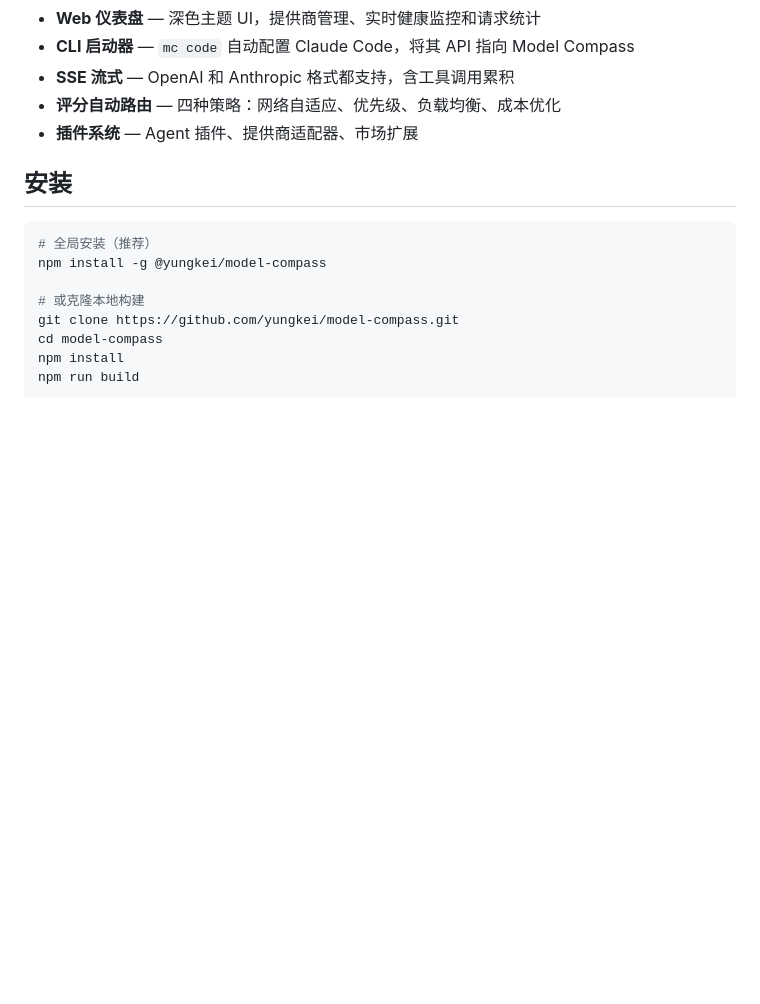
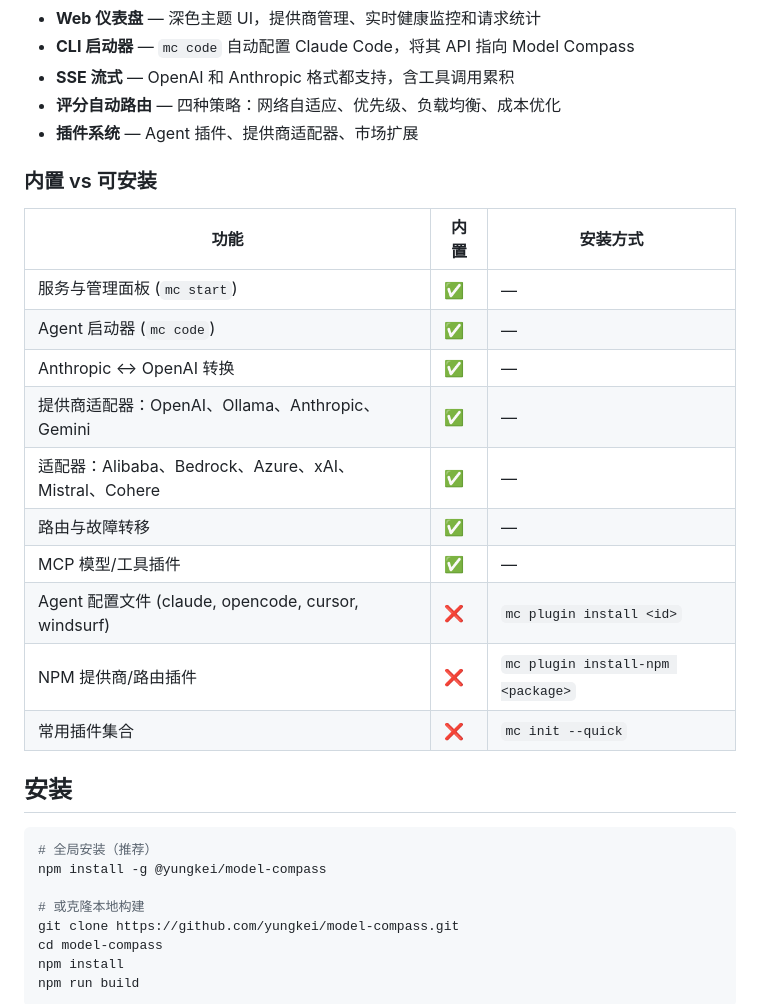
Before and after one commit to yungkei/model-compass, a Markdown page: README-zh.md, the part around the change. Drawn GitHub-style; blank space fills up the shorter version.

```diff
--- a/README-zh.md
+++ b/README-zh.md
@@ -45,6 +45,21 @@ Model Compass 是一个轻量级、自托管的 API 网关，位于你的 LLM
 - **SSE 流式** — OpenAI 和 Anthropic 格式都支持，含工具调用累积
 - **评分自动路由** — 四种策略：网络自适应、优先级、负载均衡、成本优化
 - **插件系统** — Agent 插件、提供商适配器、市场扩展
+
+### 内置 vs 可安装
+
+| 功能 | 内置 | 安装方式 |
+|------|------|----------|
+| 服务与管理面板 (`mc start`) | ✅ | — |
+| Agent 启动器 (`mc code`) | ✅ | — |
+| Anthropic ↔ OpenAI 转换 | ✅ | — |
+| 提供商适配器：OpenAI、Ollama、Anthropic、Gemini | ✅ | — |
+| 适配器：Alibaba、Bedrock、Azure、xAI、Mistral、Cohere | ✅ | — |
+| 路由与故障转移 | ✅ | — |
+| MCP 模型/工具插件 | ✅ | — |
+| Agent 配置文件 (claude, opencode, cursor, windsurf) | ❌ | `mc plugin install <id>` |
+| NPM 提供商/路由插件 | ❌ | `mc plugin install-npm <package>` |
+| 常用插件集合 | ❌ | `mc init --quick` |
 
 ## 安装
 
```
Also changed, not shown: README.md (+15 -0 lines).
